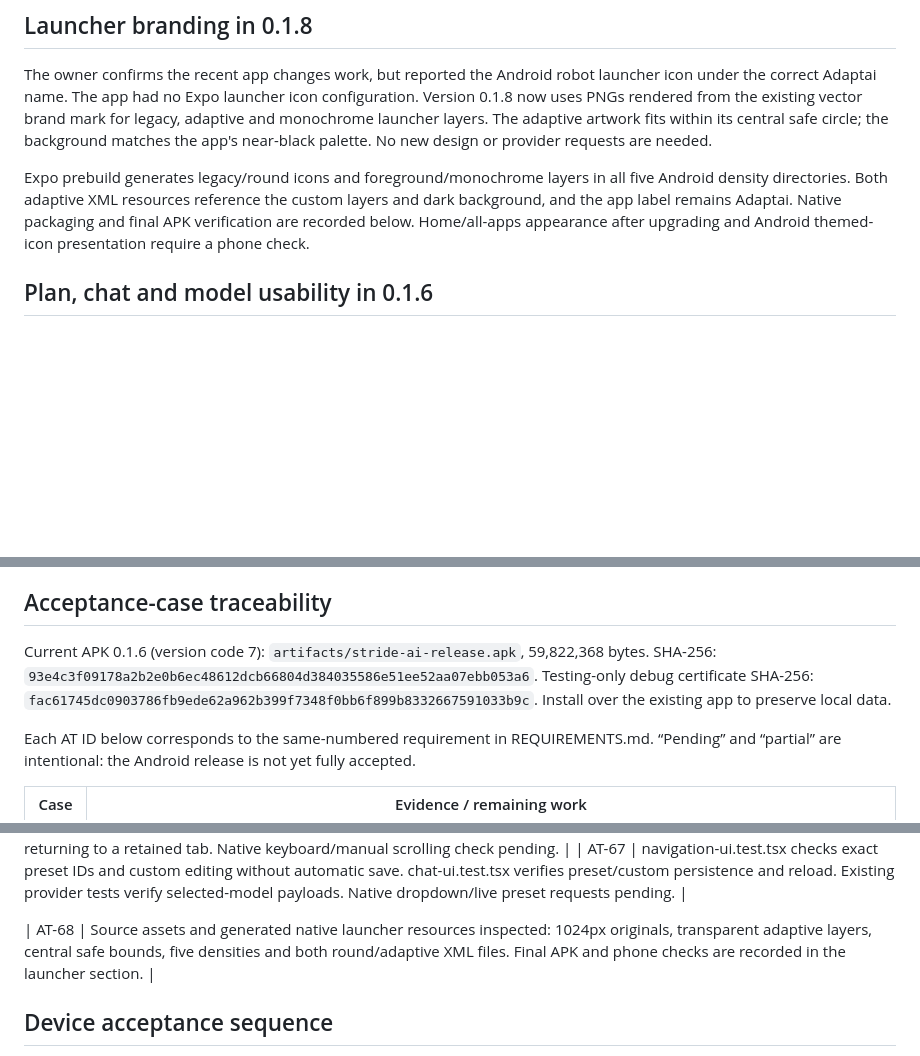
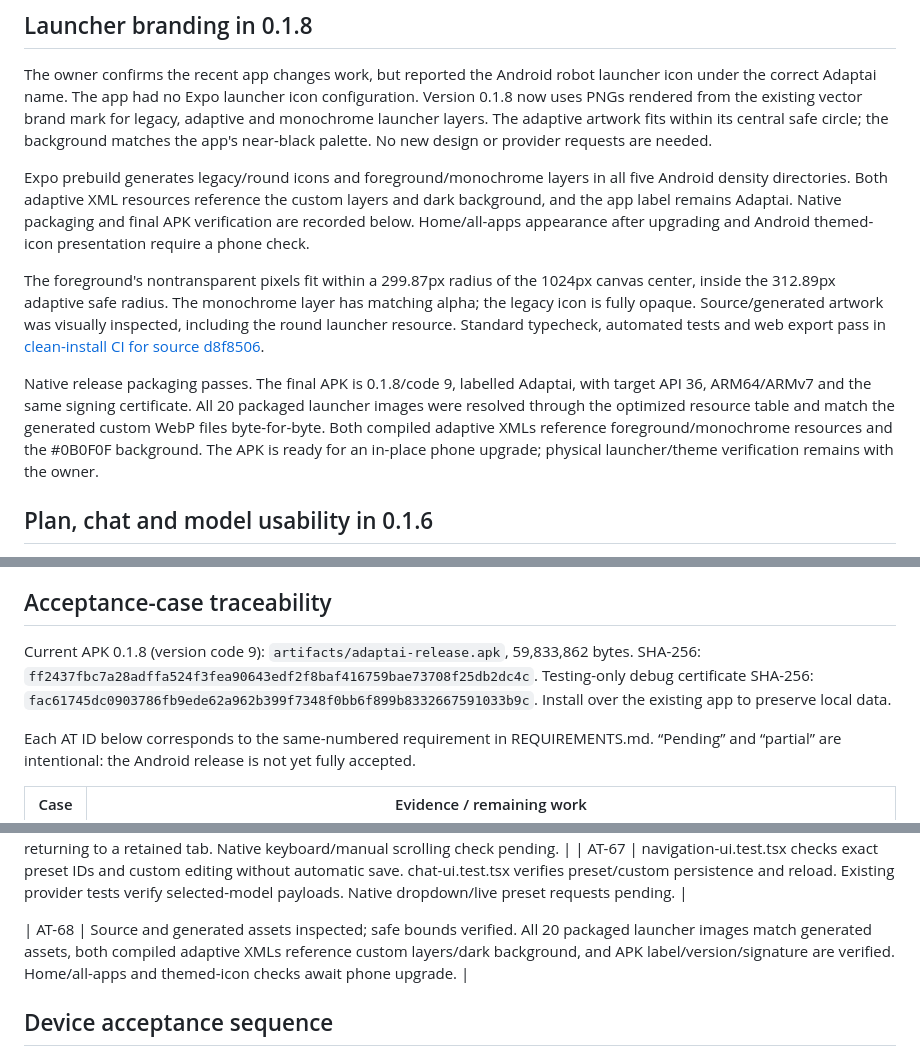
Before and after one commit to cc454/webapp1, a Markdown page: TESTING.md, 3 parts joined by grey strips. Rendered like a GitHub page; blank space fills up the shorter version.

Commit message:
Record verified Adaptai launcher resources and 0.1.8 APK

```diff
--- a/TESTING.md
+++ b/TESTING.md
@@ -7,6 +7,10 @@ Updated 8 October 2026. Passing automated cases are evidence for the named logic
 The owner confirms the recent app changes work, but reported the Android robot launcher icon under the correct Adaptai name. The app had no Expo launcher icon configuration. Version 0.1.8 now uses PNGs rendered from the existing vector brand mark for legacy, adaptive and monochrome launcher layers. The adaptive artwork fits within its central safe circle; the background matches the app's near-black palette. No new design or provider requests are needed.
 
 Expo prebuild generates legacy/round icons and foreground/monochrome layers in all five Android density directories. Both adaptive XML resources reference the custom layers and dark background, and the app label remains Adaptai. Native packaging and final APK verification are recorded below. Home/all-apps appearance after upgrading and Android themed-icon presentation require a phone check.
+
+The foreground's nontransparent pixels fit within a 299.87px radius of the 1024px canvas center, inside the 312.89px adaptive safe radius. The monochrome layer has matching alpha; the legacy icon is fully opaque. Source/generated artwork was visually inspected, including the round launcher resource. Standard typecheck, automated tests and web export pass in [clean-install CI for source d8f8506](https://github.com/cc454/webapp1/actions/runs/37756193046).
+
+Native release packaging passes. The final APK is 0.1.8/code 9, labelled Adaptai, with target API 36, ARM64/ARMv7 and the same signing certificate. All 20 packaged launcher images were resolved through the optimized resource table and match the generated custom WebP files byte-for-byte. Both compiled adaptive XMLs reference foreground/monochrome resources and the #0B0F0F background. The APK is ready for an in-place phone upgrade; physical launcher/theme verification remains with the owner.
 
 ## Plan, chat and model usability in 0.1.6
 
@@ -77,7 +81,7 @@ The 0.1.1 update replaces the web-cookie Garmin transport with mobile token auth
 
 ## Acceptance-case traceability
 
-Current APK 0.1.6 (version code 7): `artifacts/stride-ai-release.apk`, 59,822,368 bytes. SHA-256: `93e4c3f09178a2b2e0b6ec48612dcb66804d384035586e51ee52aa07ebb053a6`. Testing-only debug certificate SHA-256: `fac61745dc0903786fb9ede62a962b399f7348f0bb6f899b8332667591033b9c`. Install over the existing app to preserve local data.
+Current APK 0.1.8 (version code 9): `artifacts/adaptai-release.apk`, 59,833,862 bytes. SHA-256: `ff2437fbc7a28adffa524f3fea90643edf2f8baf416759bae73708f25db2dc4c`. Testing-only debug certificate SHA-256: `fac61745dc0903786fb9ede62a962b399f7348f0bb6f899b8332667591033b9c`. Install over the existing app to preserve local data.
 
 Each AT ID below corresponds to the same-numbered requirement in REQUIREMENTS.md. “Pending” and “partial” are intentional: the Android release is not yet fully accepted.
 
@@ -152,7 +156,7 @@ Each AT ID below corresponds to the same-numbered requirement in REQUIREMENTS.md
 | AT-66 | navigation-ui.test.tsx verifies latest coach coordinates, short-reply spacer, keyboard viewport resizing, thread switching, a new reply and returning to a retained tab. Native keyboard/manual scrolling check pending. |
 | AT-67 | navigation-ui.test.tsx checks exact preset IDs and custom editing without automatic save. chat-ui.test.tsx verifies preset/custom persistence and reload. Existing provider tests verify selected-model payloads. Native dropdown/live preset requests pending. |
 
-| AT-68 | Source assets and generated native launcher resources inspected: 1024px originals, transparent adaptive layers, central safe bounds, five densities and both round/adaptive XML files. Final APK and phone checks are recorded in the launcher section. |
+| AT-68 | Source and generated assets inspected; safe bounds verified. All 20 packaged launcher images match generated assets, both compiled adaptive XMLs reference custom layers/dark background, and APK label/version/signature are verified. Home/all-apps and themed-icon checks await phone upgrade. |
 
 ## Device acceptance sequence
 
```
Also changed, not shown: REQUIREMENTS.md (+1 -1 lines).
